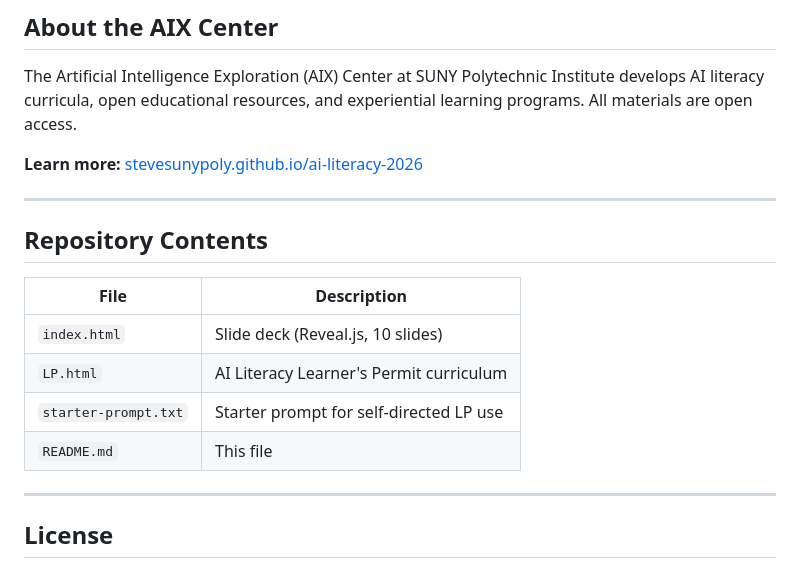
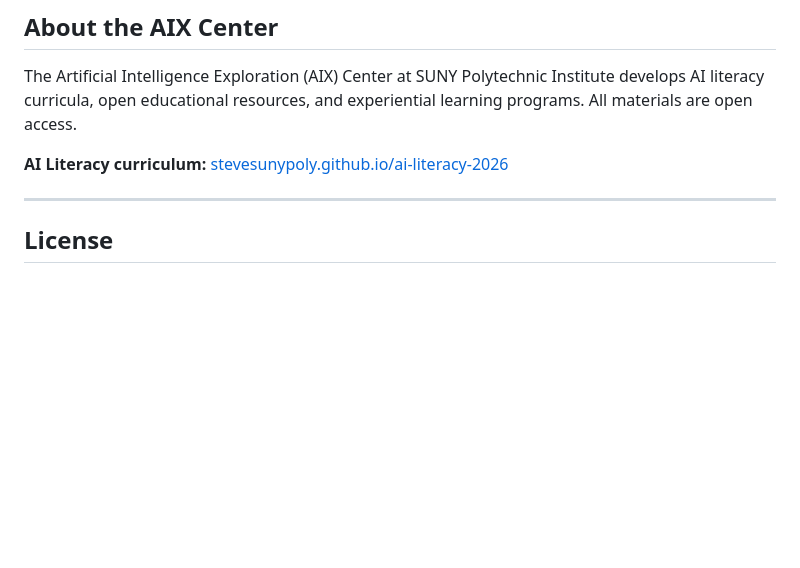
Before and after one commit to stevesunypoly/ai-sunypoly-greece, a Markdown page: README.md, the part around one of its changes. GitHub-like rendering; blank space fills up the shorter version.

```diff
--- a/README.md
+++ b/README.md
@@ -70,18 +67,7 @@ After completing the Learner's Permit, the next credential is the **Agentic Lice
 
 The Artificial Intelligence Exploration (AIX) Center at SUNY Polytechnic Institute develops AI literacy curricula, open educational resources, and experiential learning programs. All materials are open access.
 
-**Learn more:** [stevesunypoly.github.io/ai-literacy-2026](https://stevesunypoly.github.io/ai-literacy-2026)
-
----
-
-## Repository Contents
-
-| File | Description |
-|------|-------------|
-| `index.html` | Slide deck (Reveal.js, 10 slides) |
-| `LP.html` | AI Literacy Learner's Permit curriculum |
-| `starter-prompt.txt` | Starter prompt for self-directed LP use |
-| `README.md` | This file |
+**AI Literacy curriculum:** [stevesunypoly.github.io/ai-literacy-2026](https://stevesunypoly.github.io/ai-literacy-2026)
 
 ---
 
```
Also changed, not shown: other parts of README.md (+26 -29 lines).
